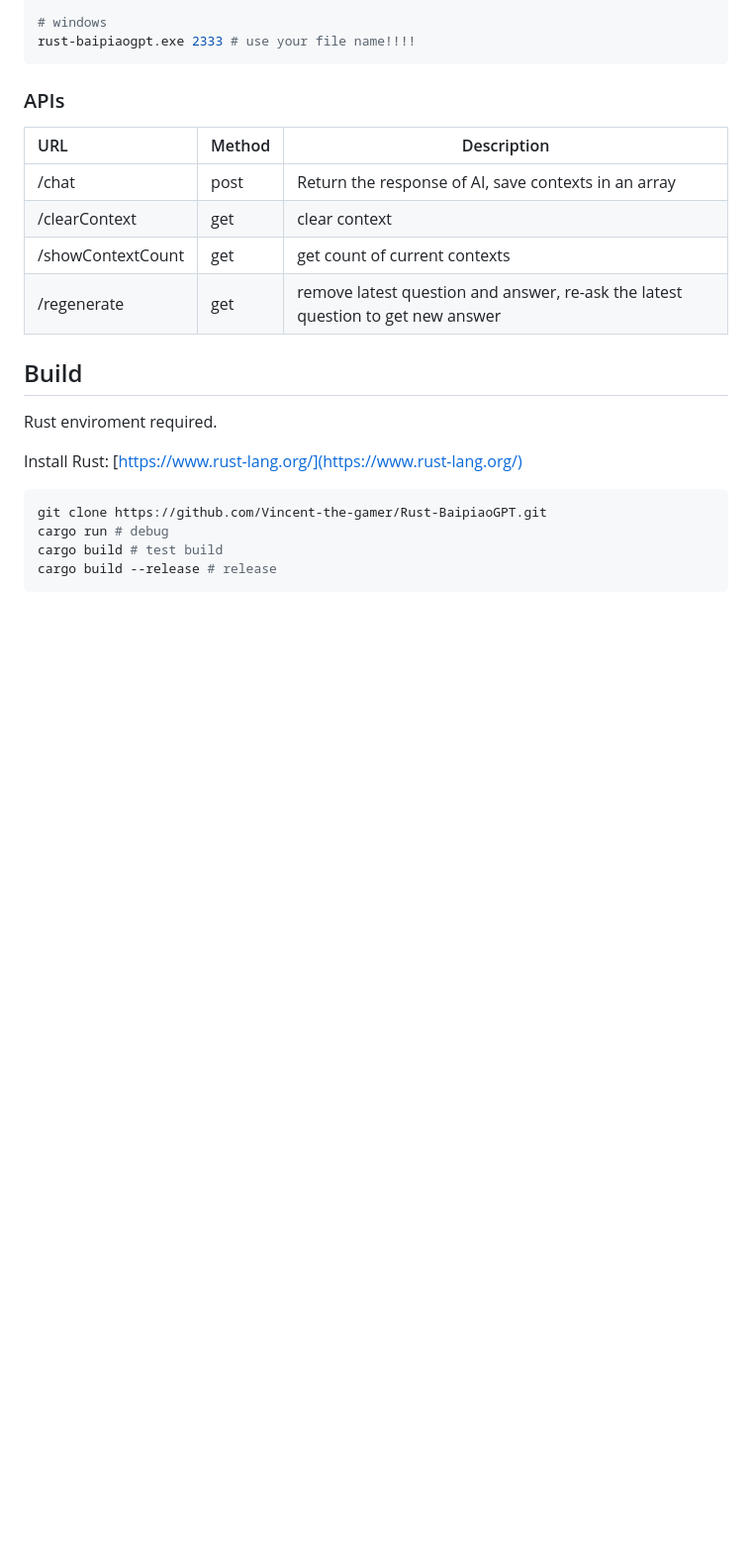
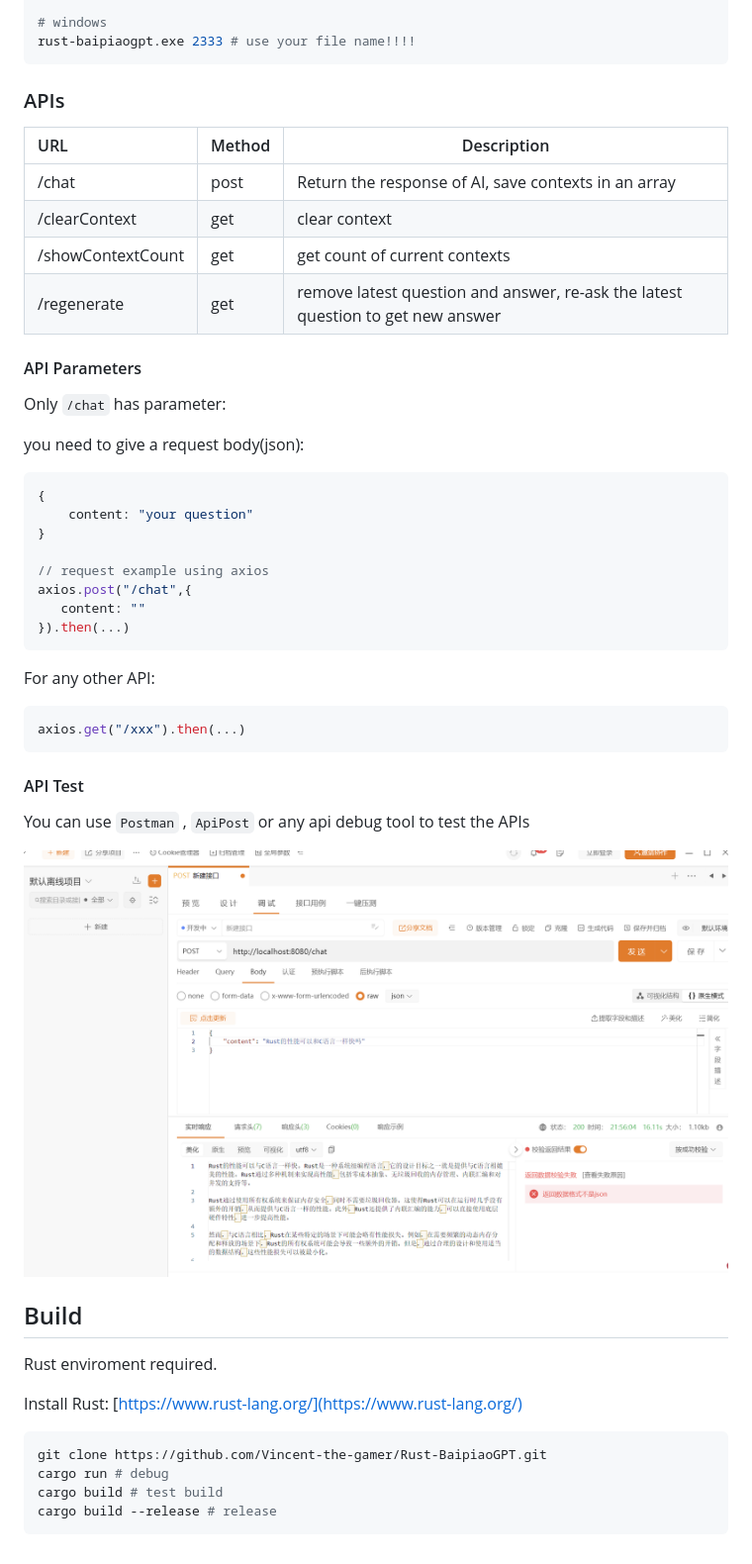
Before and after one commit to Vincent-the-gamer/Rust-BaipiaoGPT, a Markdown page: README.md, the part around the change. Shown: that part at 99% size. Rendered like a GitHub page; pictures changed too: .github/apipost.png (added); blank space fills up the shorter version.

Commit message:
chore: readme

```diff
--- a/README.md
+++ b/README.md
@@ -55,6 +55,33 @@ rust-baipiaogpt.exe 2333 # use your file name!!!!
 | /regenerate       | get      | remove latest question and answer, re-ask the latest question to get new answer |
 
 
+#### API Parameters
+Only `/chat` has parameter:
+
+you need to give a request body(json):
+
+~~~typescript
+{
+    content: "your question"
+}
+
+// request example using axios
+axios.post("/chat",{
+   content: ""
+}).then(...)
+~~~
+
+For any other API:
+~~~typescript
+axios.get("/xxx").then(...)
+~~~
+
+#### API Test
+You can use `Postman` , `ApiPost` or any api debug tool to test the APIs
+
+![ApiPost](./.github/apipost.png)
+
+
 ## Build
 Rust enviroment required.
 
```
